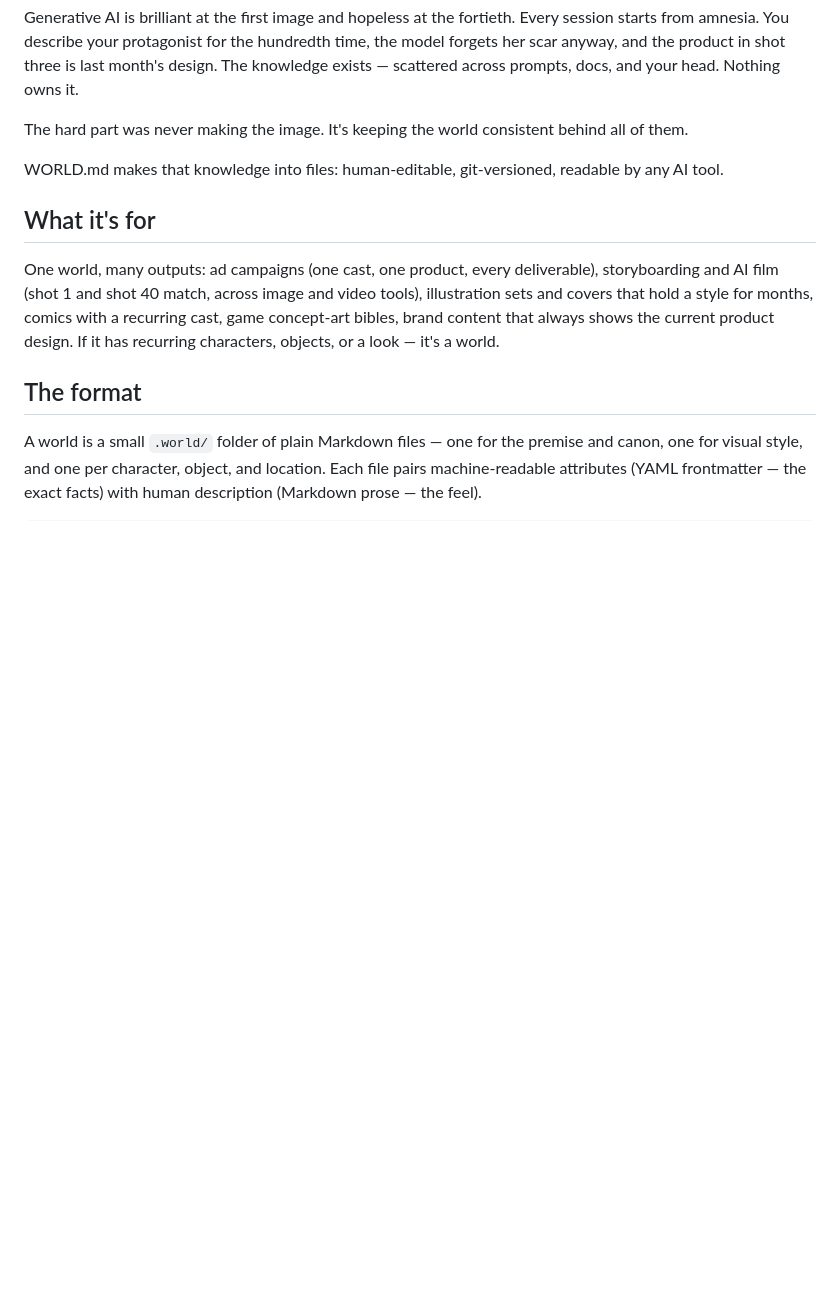
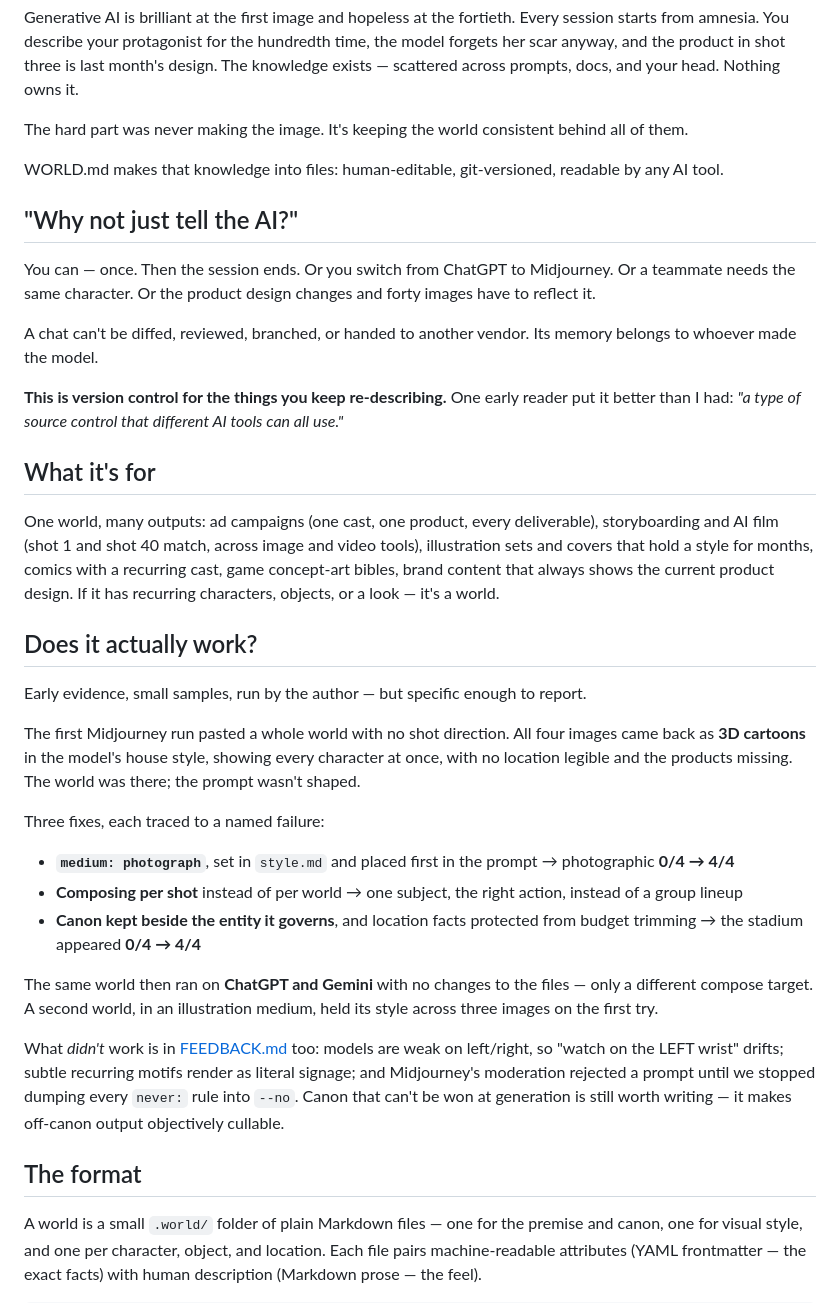
Before and after one commit to jydesign/world.md, a Markdown page: README.md, the part around the change. Rendered like a GitHub page; blank space fills up the shorter version.

Commit message:
README: answer the "why not just chat?" objection, and show proof
Both from FEEDBACK 017 (first three external readers).

"Why not just tell the AI?" — the objection that cost one reader several
minutes before the idea landed. Per PLAN's own rule, needing it explained
IS the finding, so it's now answered on the first screen instead of left
for the reader to work out. Closes on that reader's own reframe ("a type of
source control that different AI tools can all use"), shared anonymously
with their permission.

"Does it actually work?" — the README made claims with essentially no
evidence (one buried clause about cartoons). It now reports the real
before/after: medium adherence 0/4 -> 4/4, location legibility 0/4 -> 4/4,
the same world running unchanged on ChatGPT and Gemini, and a second world
holding an illustration medium first try. It also volunteers what failed
(chirality, literal motifs, the Midjourney moderation block) and links
FEEDBACK.md, since claims plus a verifiable log is a stronger posture than
claims alone. Framed as small-sample and self-run, because it is.

Co-Authored-By: Claude Opus 4.8 <noreply@anthropic.com>

```diff
--- a/README.md
+++ b/README.md
@@ -23,9 +23,52 @@ behind all of them.
 WORLD.md makes that knowledge into files: human-editable, git-versioned,
 readable by any AI tool.
 
+## "Why not just tell the AI?"
+
+You can — once. Then the session ends. Or you switch from ChatGPT to
+Midjourney. Or a teammate needs the same character. Or the product design
+changes and forty images have to reflect it.
+
+A chat can't be diffed, reviewed, branched, or handed to another vendor.
+Its memory belongs to whoever made the model.
+
+**This is version control for the things you keep re-describing.** One early
+reader put it better than I had: *"a type of source control that different
+AI tools can all use."*
+
 ## What it's for
 
 One world, many outputs: ad campaigns (one cast, one product, every deliverable), storyboarding and AI film (shot 1 and shot 40 match, across image and video tools), illustration sets and covers that hold a style for months, comics with a recurring cast, game concept-art bibles, brand content that always shows the current product design. If it has recurring characters, objects, or a look — it's a world.
+
+## Does it actually work?
+
+Early evidence, small samples, run by the author — but specific enough to
+report.
+
+The first Midjourney run pasted a whole world with no shot direction. All
+four images came back as **3D cartoons** in the model's house style, showing
+every character at once, with no location legible and the products missing.
+The world was there; the prompt wasn't shaped.
+
+Three fixes, each traced to a named failure:
+
+- **`medium: photograph`**, set in `style.md` and placed first in the
+  prompt → photographic **0/4 → 4/4**
+- **Composing per shot** instead of per world → one subject, the right
+  action, instead of a group lineup
+- **Canon kept beside the entity it governs**, and location facts protected
+  from budget trimming → the stadium appeared **0/4 → 4/4**
+
+The same world then ran on **ChatGPT and Gemini** with no changes to the
+files — only a different compose target. A second world, in an illustration
+medium, held its style across three images on the first try.
+
+What *didn't* work is in [FEEDBACK.md](FEEDBACK.md) too: models are weak on
+left/right, so "watch on the LEFT wrist" drifts; subtle recurring motifs
+render as literal signage; and Midjourney's moderation rejected a prompt
+until we stopped dumping every `never:` rule into `--no`. Canon that can't
+be won at generation is still worth writing — it makes off-canon output
+objectively cullable.
 
 ## The format
 
```
